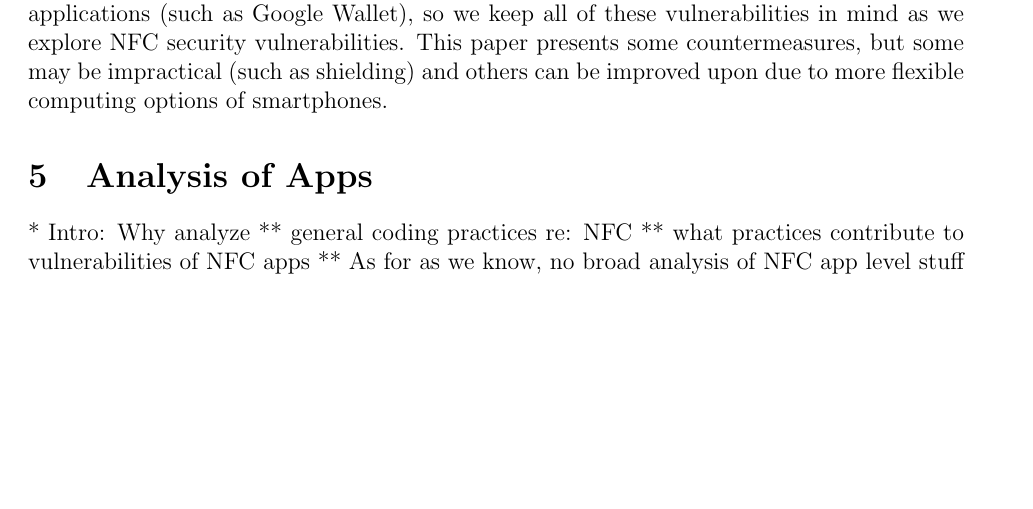
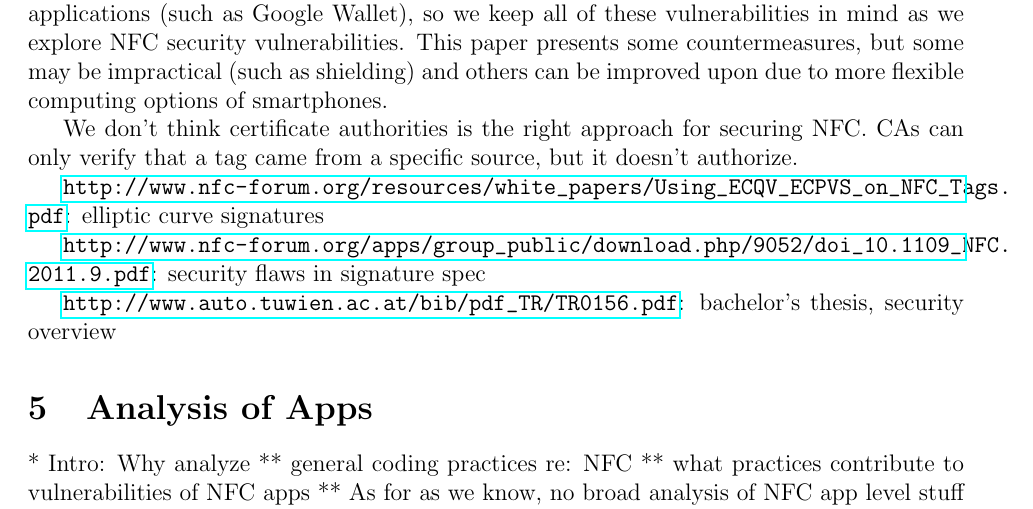
Before and after one commit to maxfeldman14/NFC, a LaTeX document (paper/cs261.tex): part of page 5 of 10, cut so that both start at the same text, the shorter picture padded with empty space. Compiled offline with pdfLaTeX.

Commit message:
Added some related work links

```diff
--- a/paper/cs261.tex
+++ b/paper/cs261.tex
@@ -116,6 +116,14 @@ This paper presents some countermeasures, but some may be impractical (such as s
 %There are several other tools for both static and dynamic analysis of Android applications, including Droidbox (http://code.google.com/p/droidbox/), which attempts to provide thorough analysis of an application, including its information leakage, data sent over the network, and use of Android cryptography operations, for example. Analysis such as this is valuable for determining whether or not an application even attempts to prevent information leakage when NFC transmission is used.
 %
 %While RFID technology and Android application analysis have both been explored, there has been very limited exploration of Android-specific NFC applications, and their potential vulnerabilities. We leverage this previous exploration to provide large-scale analysis of NFC applications, vulnerabilities, and coding practices, as well as to recommend best practices for preventing NFC attacks.
+
+We don't think certificate authorities is the right approach for securing NFC. CAs can only verify that a tag came from a specific source, but it doesn't authorize.
+
+\url{http://www.nfc-forum.org/resources/white_papers/Using_ECQV_ECPVS_on_NFC_Tags.pdf}: elliptic curve signatures
+
+\url{http://www.nfc-forum.org/apps/group_public/download.php/9052/doi_10.1109_NFC.2011.9.pdf}: security flaws in signature spec
+
+\url{http://www.auto.tuwien.ac.at/bib/pdf_TR/TR0156.pdf}: bachelor's thesis, security overview
 
 \section{Analysis of Apps}
 * Intro: Why analyze
```
